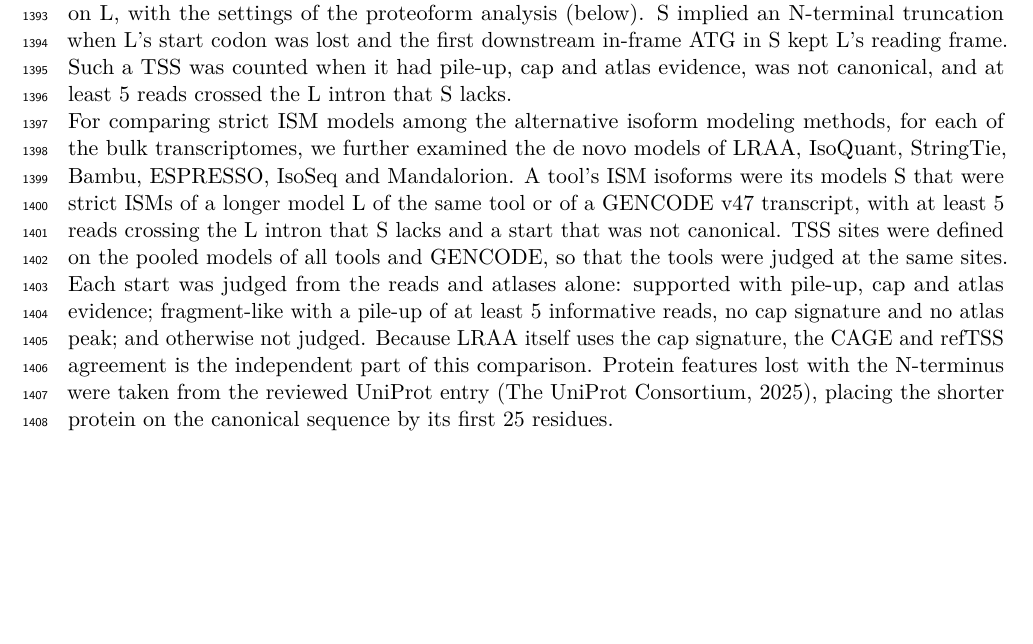
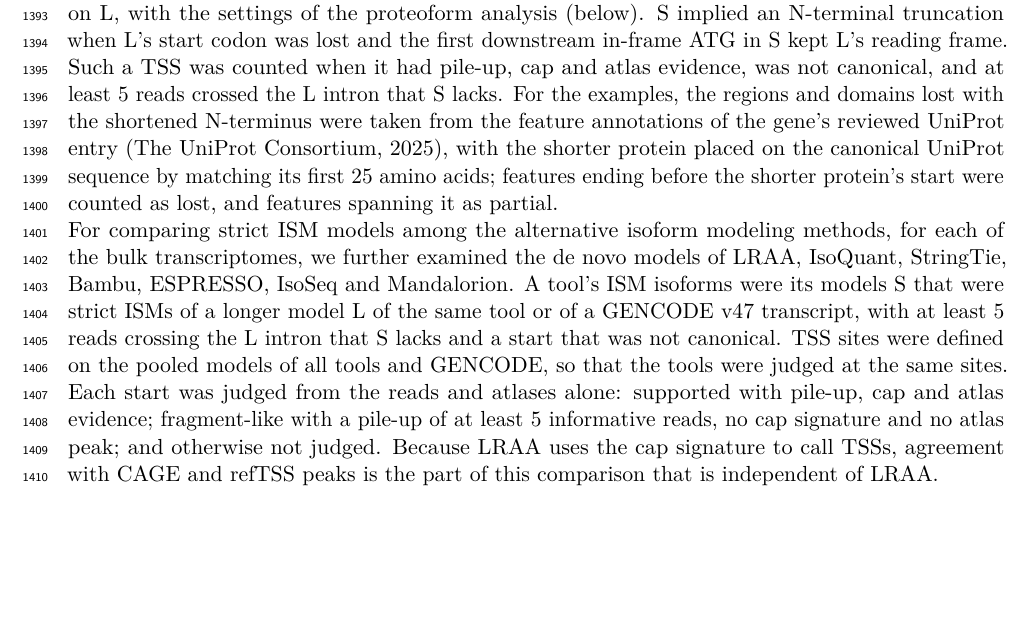
Before and after one commit to MethodsDev/LRAA-paper-LaTeX, a LaTeX document (main.tex, which reads sections/methods.tex): part of page 41 of 74, cut so that both start at the same text, the shorter picture padded with empty space. Compiled offline with pdfLaTeX.

Commit message:
Methods: UniProt feature mapping moved to the protein paragraph; cap-signature caveat reworded
Co-Authored-By: Claude Opus 5.5 <noreply@anthropic.com>

```diff
--- a/sections/methods.tex
+++ b/sections/methods.tex
@@ -265,9 +265,9 @@ Some isoforms look like 5\p{}-truncated copies of a longer isoform yet are trans
 
 Each internal TSS was judged on the reads using S's first intron, at a site taken as their most common start within 5 nt of the TSS, $\pm$5 nt. A pile-up required at least 5 reads at the site, making up at least 50\% of the reads starting within 50 nt and at least 10\% of the reads over S's first intron. Cap evidence required at least 5 informative reads, at least 2 capped reads and at least 10\% capped, by LRAA's per-read rule (above) applied to these reads. Atlas evidence was a same-strand FANTOM5 CAGE \citep{forrest2014} or refTSS v4.1 \citep{abugessaisa2019} peak within 10 nt. As background, we drew 10 random positions per TSS in the same L exon, at least 10 nt from its edges and more than 50 nt from the site. A TSS was considered canonical if located within 50 nt of the TSS of a MANE Select or Ensembl canonical coding transcript in GENCODE v47.
 
-To determine the effect of each internal TSS on the encoded protein, L's coding sequence came from the GENCODE v47 transcript with L's intron chain, so that L's start codon and reading frame were the annotated ones, or otherwise from the complete ORF that pyTD v0.4.0 \citep{pytransdecoder} predicted on L, with the settings of the proteoform analysis (below). S implied an N-terminal truncation when L's start codon was lost and the first downstream in-frame ATG in S kept L's reading frame. Such a TSS was counted when it had pile-up, cap and atlas evidence, was not canonical, and at least 5 reads crossed the L intron that S lacks.
+To determine the effect of each internal TSS on the encoded protein, L's coding sequence came from the GENCODE v47 transcript with L's intron chain, so that L's start codon and reading frame were the annotated ones, or otherwise from the complete ORF that pyTD v0.4.0 \citep{pytransdecoder} predicted on L, with the settings of the proteoform analysis (below). S implied an N-terminal truncation when L's start codon was lost and the first downstream in-frame ATG in S kept L's reading frame. Such a TSS was counted when it had pile-up, cap and atlas evidence, was not canonical, and at least 5 reads crossed the L intron that S lacks. For the examples, the regions and domains lost with the shortened N-terminus were taken from the feature annotations of the gene's reviewed UniProt entry \citep{uniprot2025}, with the shorter protein placed on the canonical UniProt sequence by matching its first 25 amino acids; features ending before the shorter protein's start were counted as lost, and features spanning it as partial.
 
-For comparing strict ISM models among the alternative isoform modeling methods, for each of the bulk transcriptomes, we further examined the de novo models of LRAA, IsoQuant, StringTie, Bambu, ESPRESSO, IsoSeq and Mandalorion. A tool's ISM isoforms were its models S that were strict ISMs of a longer model L of the same tool or of a GENCODE v47 transcript, with at least 5 reads crossing the L intron that S lacks and a start that was not canonical. TSS sites were defined on the pooled models of all tools and GENCODE, so that the tools were judged at the same sites. Each start was judged from the reads and atlases alone: supported with pile-up, cap and atlas evidence; fragment-like with a pile-up of at least 5 informative reads, no cap signature and no atlas peak; and otherwise not judged. Because LRAA itself uses the cap signature, the CAGE and refTSS agreement is the independent part of this comparison. Protein features lost with the N-terminus were taken from the reviewed UniProt entry \citep{uniprot2025}, placing the shorter protein on the canonical sequence by its first 25 residues.
+For comparing strict ISM models among the alternative isoform modeling methods, for each of the bulk transcriptomes, we further examined the de novo models of LRAA, IsoQuant, StringTie, Bambu, ESPRESSO, IsoSeq and Mandalorion. A tool's ISM isoforms were its models S that were strict ISMs of a longer model L of the same tool or of a GENCODE v47 transcript, with at least 5 reads crossing the L intron that S lacks and a start that was not canonical. TSS sites were defined on the pooled models of all tools and GENCODE, so that the tools were judged at the same sites. Each start was judged from the reads and atlases alone: supported with pile-up, cap and atlas evidence; fragment-like with a pile-up of at least 5 informative reads, no cap signature and no atlas peak; and otherwise not judged. Because LRAA uses the cap signature to call TSSs, agreement with CAGE and refTSS peaks is the part of this comparison that is independent of LRAA.
 
 \subsection{Novel Proteoform Detection}\label{novel-proteoform-detection}
 
```
